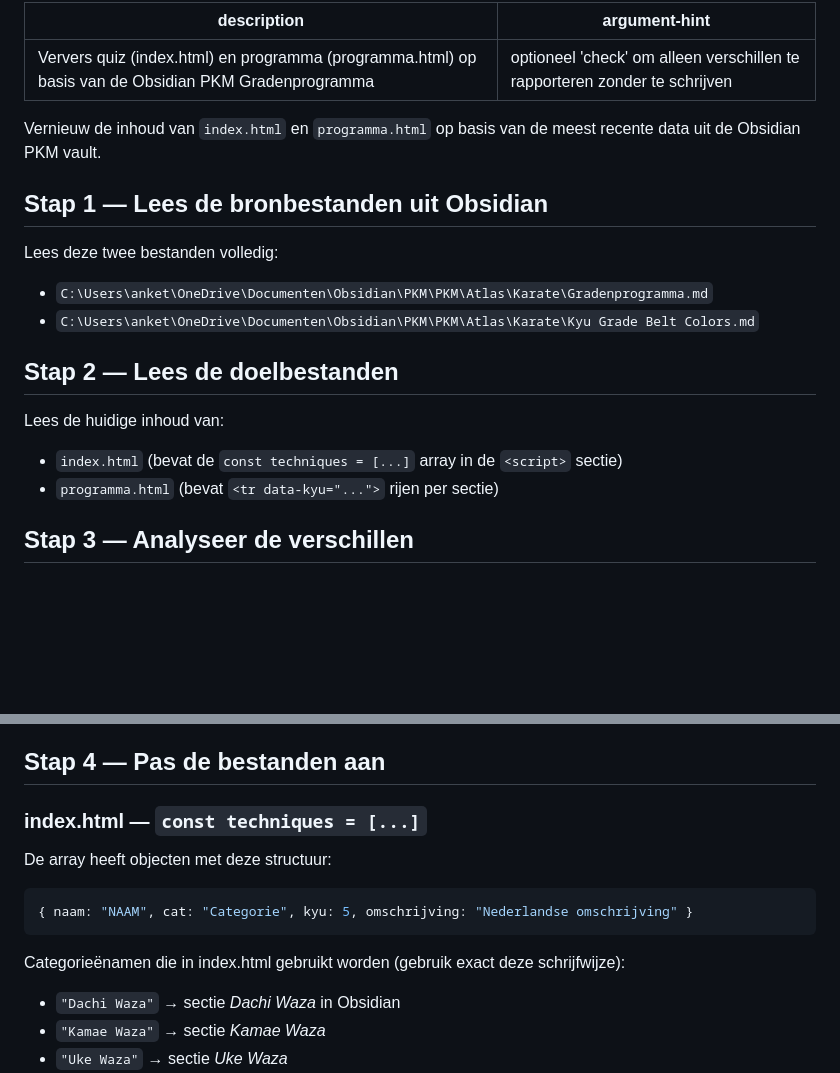
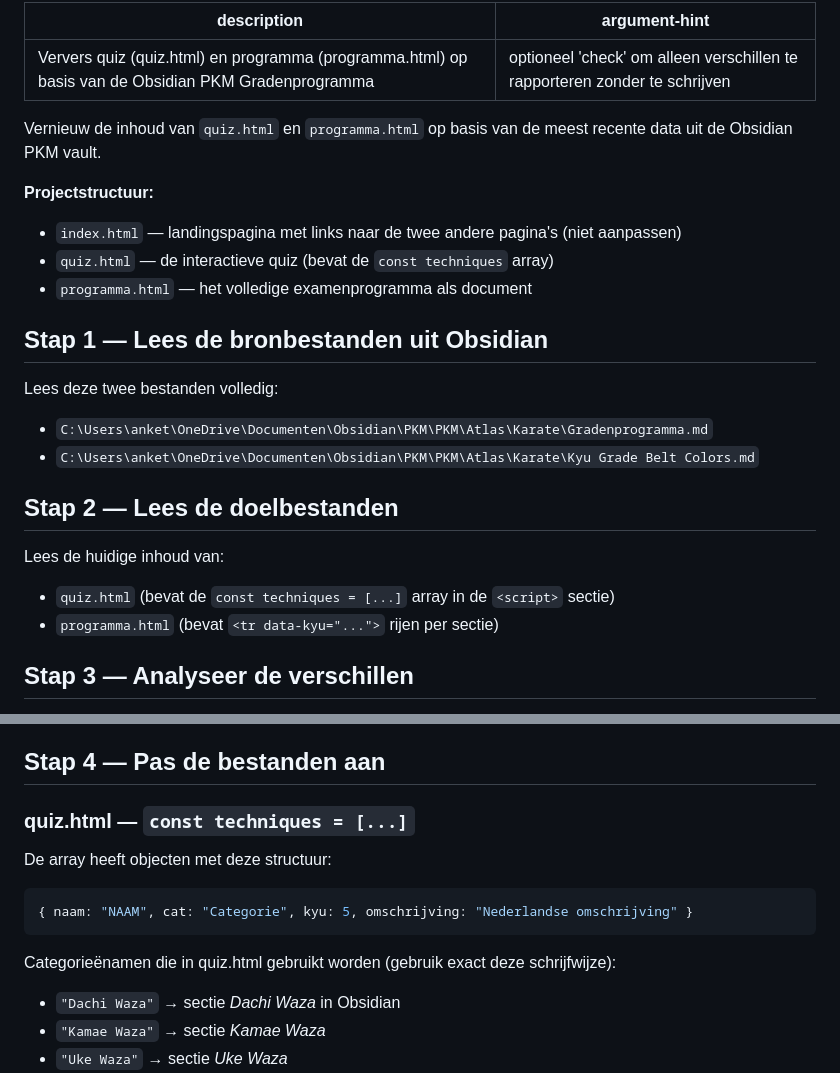
Before and after one commit to damagalis/fujiquiz, a Markdown page: .claude/commands/refresh-programma.md, 2 parts joined by grey strips. Rendered like a GitHub page; blank space fills up the shorter version.

Commit message:
skill updates

````diff
--- a/.claude/commands/refresh-programma.md
+++ b/.claude/commands/refresh-programma.md
@@ -1,9 +1,14 @@
 ---
-description: Ververs quiz (index.html) en programma (programma.html) op basis van de Obsidian PKM Gradenprogramma
+description: Ververs quiz (quiz.html) en programma (programma.html) op basis van de Obsidian PKM Gradenprogramma
 argument-hint: optioneel 'check' om alleen verschillen te rapporteren zonder te schrijven
 ---
 
-Vernieuw de inhoud van `index.html` en `programma.html` op basis van de meest recente data uit de Obsidian PKM vault.
+Vernieuw de inhoud van `quiz.html` en `programma.html` op basis van de meest recente data uit de Obsidian PKM vault.
+
+**Projectstructuur:**
+- `index.html` — landingspagina met links naar de twee andere pagina's (niet aanpassen)
+- `quiz.html` — de interactieve quiz (bevat de `const techniques` array)
+- `programma.html` — het volledige examenprogramma als document
 
 <instructions>
 
@@ -16,7 +21,7 @@ Lees deze twee bestanden volledig:
 ## Stap 2 — Lees de doelbestanden
 
 Lees de huidige inhoud van:
-- `index.html` (bevat de `const techniques = [...]` array in de `<script>` sectie)
+- `quiz.html` (bevat de `const techniques = [...]` array in de `<script>` sectie)
 - `programma.html` (bevat `<tr data-kyu="...">` rijen per sectie)
 
 ## Stap 3 — Analyseer de verschillen
@@ -33,14 +38,14 @@ Als het argument `check` is meegegeven: rapporteer alleen de verschillen en stop
 
 ## Stap 4 — Pas de bestanden aan
 
-### index.html — `const techniques = [...]`
+### quiz.html — `const techniques = [...]`
 
 De array heeft objecten met deze structuur:
 ```js
 { naam: "NAAM", cat: "Categorie", kyu: 5, omschrijving: "Nederlandse omschrijving" }
 ```
 
-Categorieënamen die in index.html gebruikt worden (gebruik exact deze schrijfwijze):
+Categorieënamen die in quiz.html gebruikt worden (gebruik exact deze schrijfwijze):
 - `"Dachi Waza"` → sectie *Dachi Waza* in Obsidian
 - `"Kamae Waza"` → sectie *Kamae Waza*
 - `"Uke Waza"` → sectie *Uke Waza*
````
